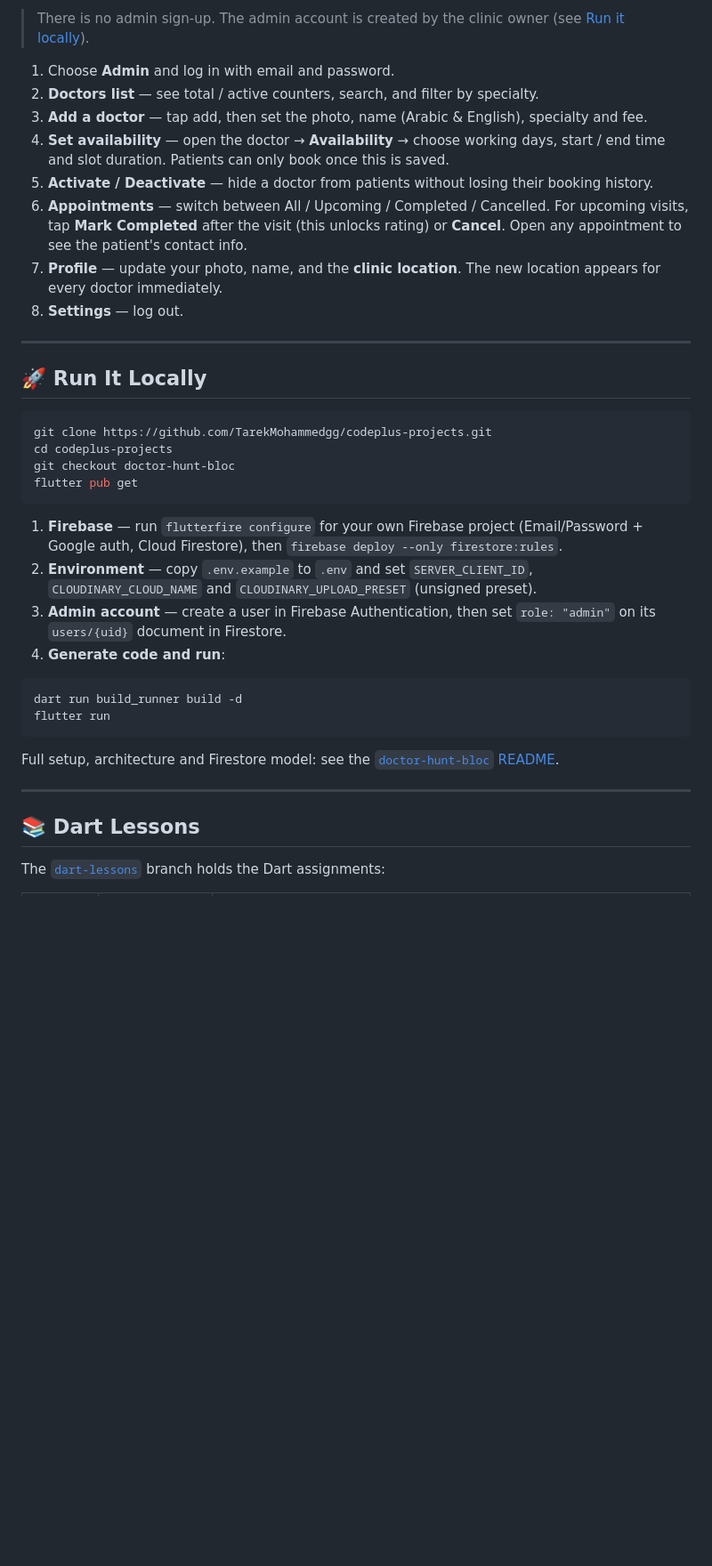
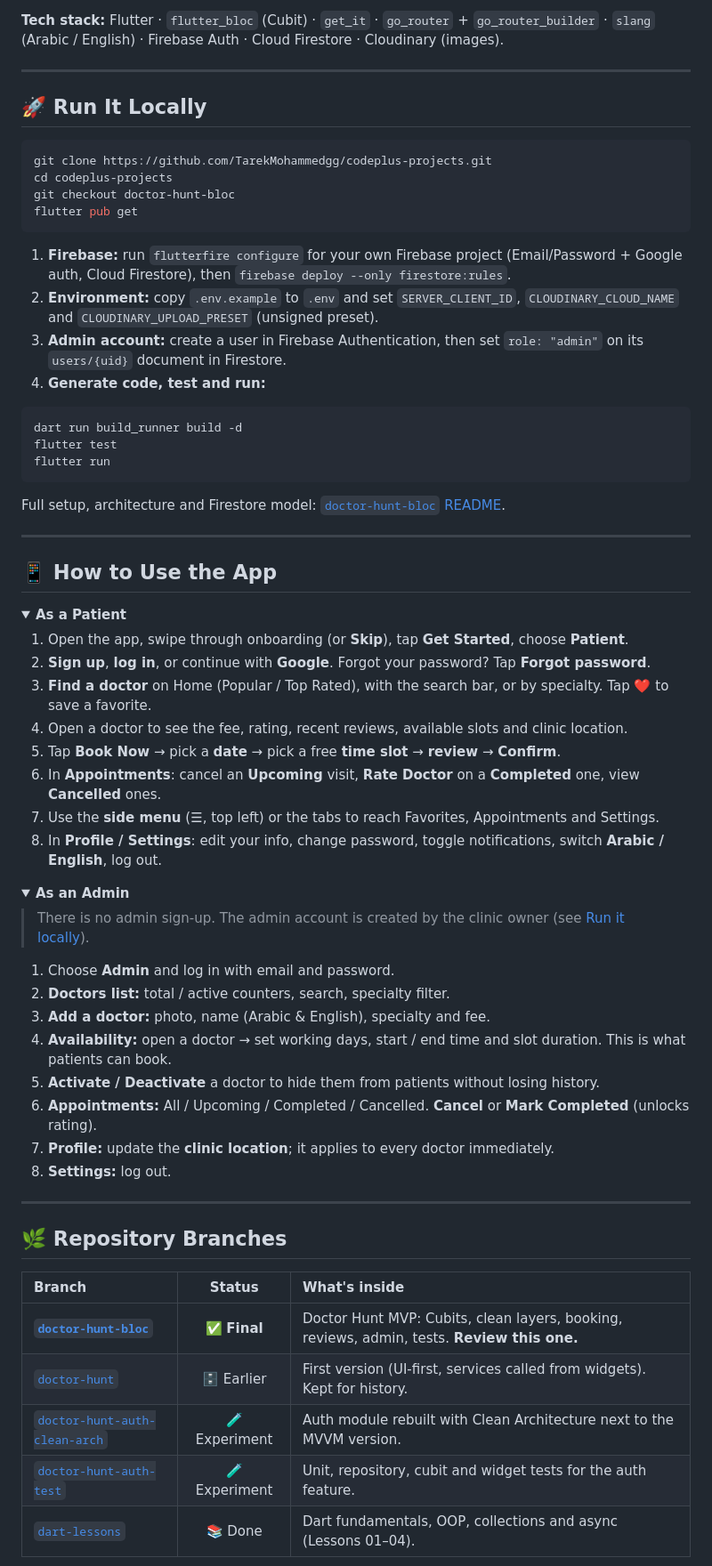
Before and after one commit to TarekMohammedgg/codeplus-projects, a Markdown page: README.md, the part around the change printed below. Shown: that part at 89% size. GitHub-like rendering; folded sections open; blank space fills up the shorter version.

````diff
--- a/README.md
+++ b/README.md
@@ -136,18 +156,5 @@ The patient app has four tabs: **Home · Doctors · Appointments · Profile**.
-> There is no admin sign-up. The admin account is created by the clinic owner
-> (see [Run it locally](#-run-it-locally)).
-
-1. Choose **Admin** and log in with email and password.
-2. **Doctors list** — see total / active counters, search, and filter by specialty.
-3. **Add a doctor** — tap add, then set the photo, name (Arabic & English), specialty and fee.
-4. **Set availability** — open the doctor → **Availability** → choose working days,
-   start / end time and slot duration. Patients can only book once this is saved.
-5. **Activate / Deactivate** — hide a doctor from patients without losing their booking history.
-6. **Appointments** — switch between All / Upcoming / Completed / Cancelled.
-   For upcoming visits, tap **Mark Completed** after the visit (this unlocks rating)
-   or **Cancel**. Open any appointment to see the patient's contact info.
-7. **Profile** — update your photo, name, and the **clinic location**. The new location
-   appears for every doctor immediately.
-8. **Settings** — log out.
+**Tech stack:** Flutter · `flutter_bloc` (Cubit) · `get_it` · `go_router` + `go_router_builder` ·
+`slang` (Arabic / English) · Firebase Auth · Cloud Firestore · Cloudinary (images).
 
 ---
 
@@ -160,26 +167,67 @@ git checkout doctor-hunt-bloc
 flutter pub get
 ```
 
-1. **Firebase** — run `flutterfire configure` for your own Firebase project
+1. **Firebase:** run `flutterfire configure` for your own Firebase project
    (Email/Password + Google auth, Cloud Firestore), then
    `firebase deploy --only firestore:rules`.
-2. **Environment** — copy `.env.example` to `.env` and set `SERVER_CLIENT_ID`,
+2. **Environment:** copy `.env.example` to `.env` and set `SERVER_CLIENT_ID`,
    `CLOUDINARY_CLOUD_NAME` and `CLOUDINARY_UPLOAD_PRESET` (unsigned preset).
-3. **Admin account** — create a user in Firebase Authentication, then set
+3. **Admin account:** create a user in Firebase Authentication, then set
    `role: "admin"` on its `users/{uid}` document in Firestore.
-4. **Generate code and run**:
+4. **Generate code, test and run:**
 
 ```bash
 dart run build_runner build -d
+flutter test
 flutter run
 ```
 
-Full setup, architecture and Firestore model: see the
+Full setup, architecture and Firestore model:
 [`doctor-hunt-bloc` README](https://github.com/TarekMohammedgg/codeplus-projects/tree/doctor-hunt-bloc#readme).
 
 ---
 
-## 📚 Dart Lessons
+## 📱 How to Use the App
 
-The [`dart-lessons`](https://github.com/TarekMohammedgg/codeplus-projects/tree/dart-lessons)
-branch holds the Dart assignments:
+<details>
+<summary><strong>As a Patient</strong></summary>
+
+1. Open the app, swipe through onboarding (or **Skip**), tap **Get Started**, choose **Patient**.
+2. **Sign up**, **log in**, or continue with **Google**. Forgot your password? Tap **Forgot password**.
+3. **Find a doctor** on Home (Popular / Top Rated), with the search bar, or by specialty. Tap ❤️ to save a favorite.
+4. Open a doctor to see the fee, rating, recent reviews, available slots and clinic location.
+5. Tap **Book Now** → pick a **date** → pick a free **time slot** → **review** → **Confirm**.
+6. In **Appointments**: cancel an **Upcoming** visit, **Rate Doctor** on a **Completed** one, view **Cancelled** ones.
+7. Use the **side menu** (☰, top left) or the tabs to reach Favorites, Appointments and Settings.
+8. In **Profile / Settings**: edit your info, change password, toggle notifications, switch **Arabic / English**, log out.
+
+</details>
+
+<details>
+<summary><strong>As an Admin</strong></summary>
+
+> There is no admin sign-up. The admin account is created by the clinic owner (see [Run it locally](#-run-it-locally)).
+
+1. Choose **Admin** and log in with email and password.
+2. **Doctors list:** total / active counters, search, specialty filter.
+3. **Add a doctor:** photo, name (Arabic & English), specialty and fee.
+4. **Availability:** open a doctor → set working days, start / end time and slot duration. This is what patients can book.
+5. **Activate / Deactivate** a doctor to hide them from patients without losing history.
+6. **Appointments:** All / Upcoming / Completed / Cancelled. **Cancel** or **Mark Completed** (unlocks rating).
+7. **Profile:** update the **clinic location**; it applies to every doctor immediately.
+8. **Settings:** log out.
+
+</details>
+
+---
+
+## 🌿 Repository Branches
+
+| Branch | Status | What's inside |
+| :--- | :---: | :--- |
+| **[`doctor-hunt-bloc`](https://github.com/TarekMohammedgg/codeplus-projects/tree/doctor-hunt-bloc)** | ✅ **Final** | Doctor Hunt MVP: Cubits, clean layers, booking, reviews, admin, tests. **Review this one.** |
+| [`doctor-hunt`](https://github.com/TarekMohammedgg/codeplus-projects/tree/doctor-hunt) | 🗄️ Earlier | First version (UI-first, services called from widgets). Kept for history. |
+| [`doctor-hunt-auth-clean-arch`](https://github.com/TarekMohammedgg/codeplus-projects/tree/doctor-hunt-auth-clean-arch) | 🧪 Experiment | Auth module rebuilt with Clean Architecture next to the MVVM version. |
+| [`doctor-hunt-auth-test`](https://github.com/TarekMohammedgg/codeplus-projects/tree/doctor-hunt-auth-test) | 🧪 Experiment | Unit, repository, cubit and widget tests for the auth feature. |
+| [`dart-lessons`](https://github.com/TarekMohammedgg/codeplus-projects/tree/dart-lessons) | 📚 Done | Dart fundamentals, OOP, collections and async (Lessons 01–04). |
+
````
Also changed, not shown: other parts of README.md (+131 -100 lines), assets/doctor-hunt-logo.png (added), 2 other files.
